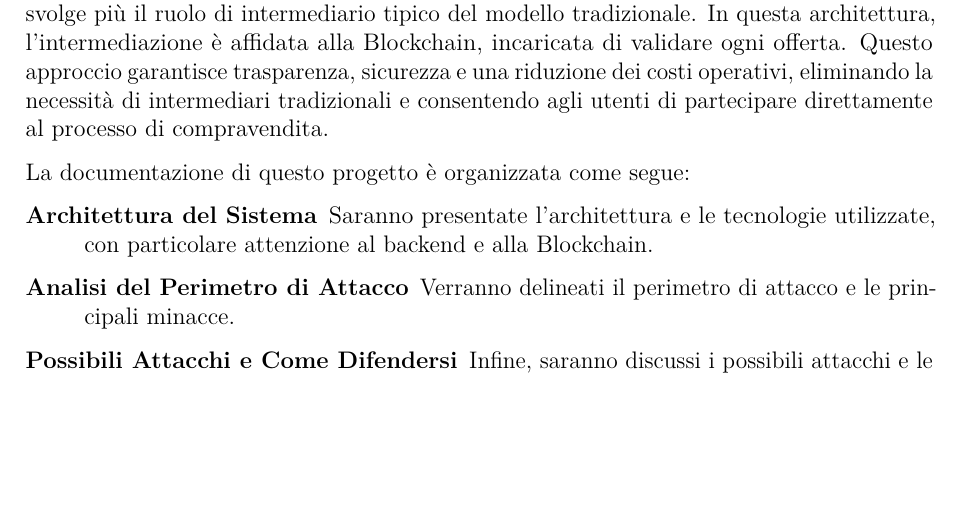
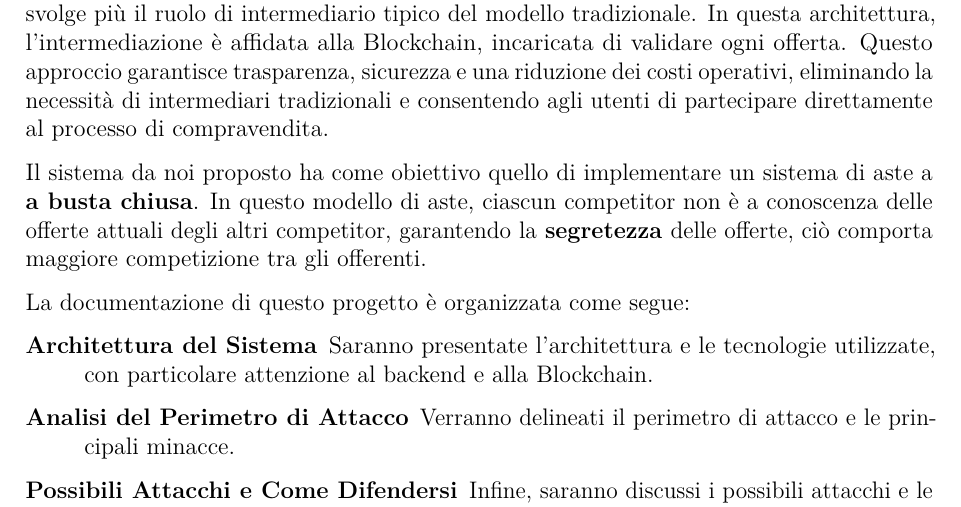
Before and after one commit to IonutZbir/BuySellChain, a LaTeX thesis (documentation/main.tex, which reads documentation/introduction.tex): part of page 4 of 28, cut so that both start at the same text, the shorter picture padded with empty space. Compiled offline with pdfLaTeX.

Commit message:
modifica introduzione

```diff
--- a/documentation/introduction.tex
+++ b/documentation/introduction.tex
@@ -1,6 +1,8 @@
 \chapter{Introduzione}
 
 Il sistema \texttt{BuySellChain} mira a decentralizzare il mercato immobiliare tramite un servizio di aste online. Come verrà illustrato, l'agente si limita alla registrazione dell'asta e non svolge più il ruolo di intermediario tipico del modello tradizionale. In questa architettura, l'intermediazione è affidata alla Blockchain, incaricata di validare ogni offerta. Questo approccio garantisce trasparenza, sicurezza e una riduzione dei costi operativi, eliminando la necessità di intermediari tradizionali e consentendo agli utenti di partecipare direttamente al processo di compravendita.
+
+Il sistema da noi proposto ha come obiettivo quello di implementare un sistema di aste a \textbf{a busta chiusa}. In questo modello di aste, ciascun competitor non è a conoscenza delle offerte attuali degli altri competitor, garantendo la \textbf{segretezza} delle offerte, ciò comporta maggiore competizione tra gli offerenti.
 
 La documentazione di questo progetto è organizzata come segue:
 
```
Also changed, not shown: 12 other files.
